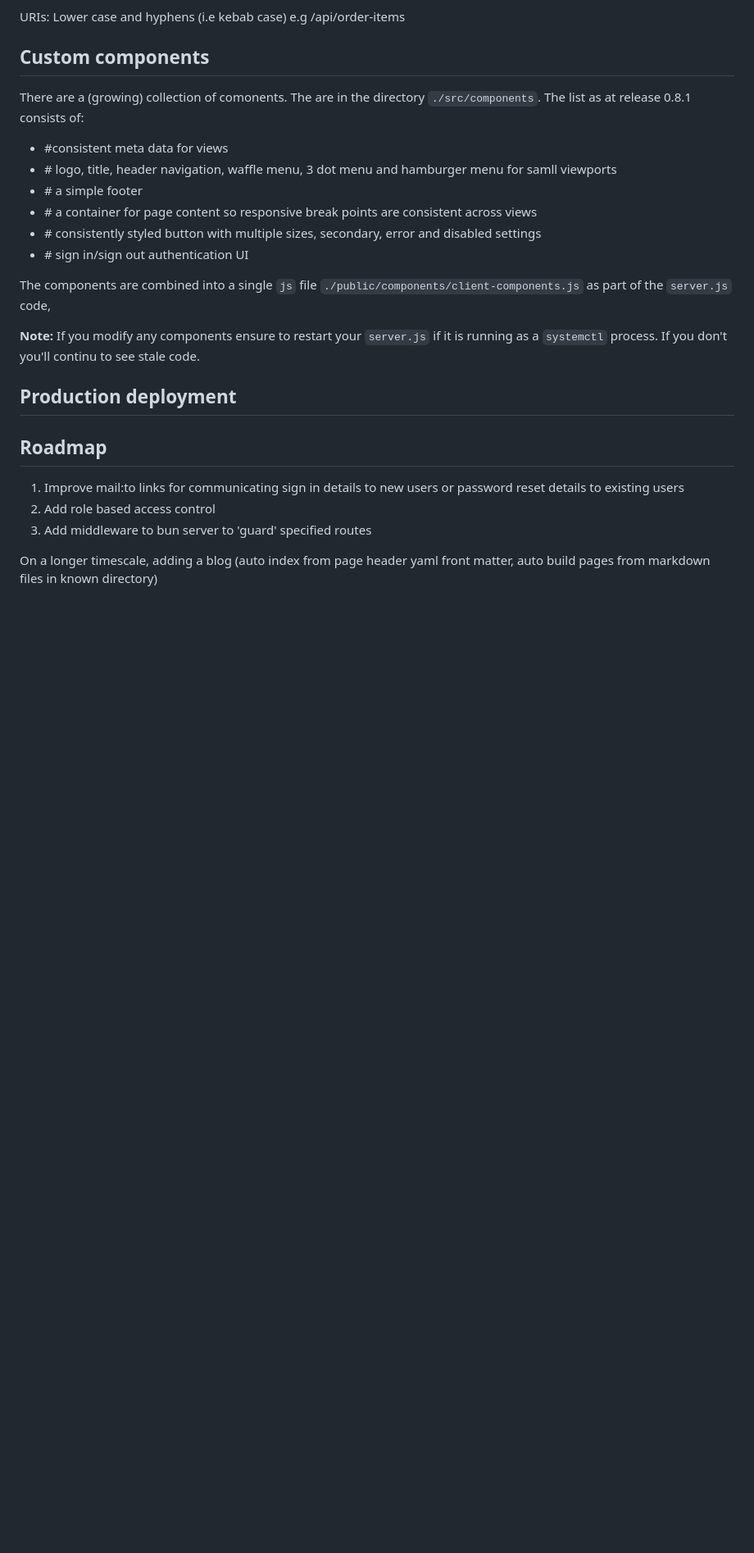
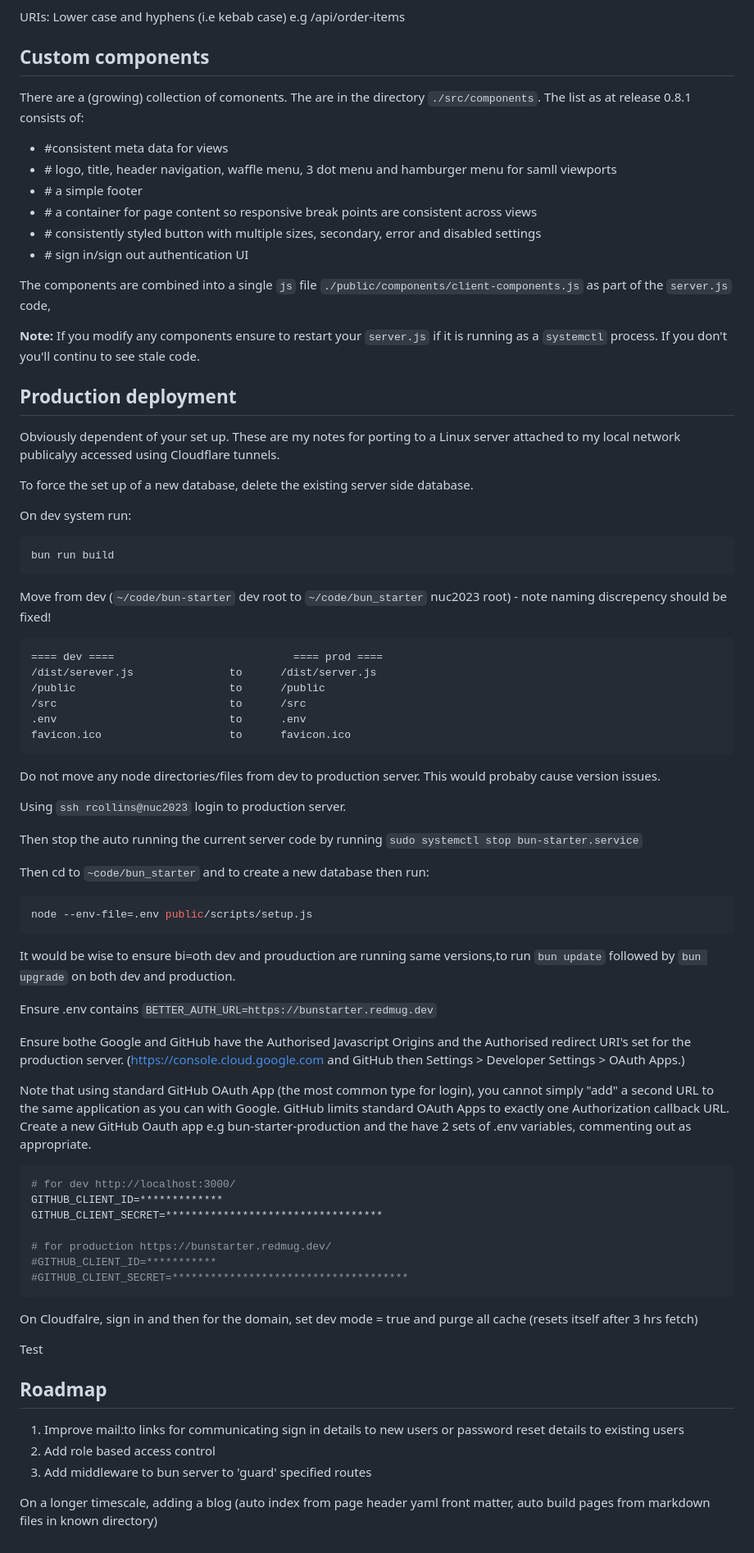
Before and after one commit to HamptonNorth/pages, a Markdown page: README.md, the part around one of its changes. Shown at 82% size. Rendered like a GitHub page; blank space fills up the shorter version.

Commit message:
Update deployment section - better-auth oaurth settings

````diff
--- a/README.md
+++ b/README.md
@@ -178,6 +179,58 @@ The components are combined into a single `js` file `./public/components/client-
 
 ## Production deployment
 
+Obviously dependent of your set up. These are my notes for porting to a Linux server attached to my local network publicalyy accessed using Cloudflare tunnels.
+
+To force the set up of a new database, delete the existing server side database.
+
+On dev system run:
+```bash
+bun run build
+```
+
+Move from dev (`~/code/bun-starter` dev root to `~/code/bun_starter` nuc2023 root) - note naming discrepency should be fixed!
+
+```text
+==== dev ====                            ==== prod ====
+/dist/serever.js               to      /dist/server.js
+/public                        to      /public
+/src                           to      /src
+.env                           to      .env
+favicon.ico                    to      favicon.ico
+```
+
+Do not move any node directories/files from dev to production server. This would probaby cause version issues.
+
+Using `ssh rcollins@nuc2023` login to production server.
+
+Then stop the auto running the current server code by running `sudo systemctl stop bun-starter.service`
+
+Then cd to `~code/bun_starter` and to create a new database then run:
+```bash
+node --env-file=.env public/scripts/setup.js
+```
+
+It would be wise to ensure bi=oth dev and prouduction are running same versions,to run `bun update` followed by `bun upgrade` on both dev and production.
+
+Ensure .env contains `BETTER_AUTH_URL=https://bunstarter.redmug.dev`
+
+Ensure bothe Google and GitHub have the Authorised Javascript Origins and the Authorised redirect URI's set for the production server. (https://console.cloud.google.com and GitHub then Settings > Developer Settings > OAuth Apps.)
+
+Note that using standard GitHub OAuth App (the most common type for login), you cannot simply "add" a second URL to the same application as you can with Google. GitHub limits standard OAuth Apps to exactly one Authorization callback URL. Create a new GitHub Oauth app e.g bun-starter-production and the have 2 sets of .env variables, commenting out as appropriate.
+
+```bash
+# for dev http://localhost:3000/
+GITHUB_CLIENT_ID=*************
+GITHUB_CLIENT_SECRET=**********************************
+
+# for production https://bunstarter.redmug.dev/
+#GITHUB_CLIENT_ID=***********
+#GITHUB_CLIENT_SECRET=*************************************
+```
+
+On Cloudfalre, sign in and then for the domain, set dev mode = true and purge all cache (resets itself after 3 hrs fetch)
+
+Test
 ## Roadmap
 1) Improve mail:to links for communicating sign in details to new users or password reset details to existing users
 2) Add role based access control
````
Also changed, not shown: other parts of README.md (+4 -3 lines).
